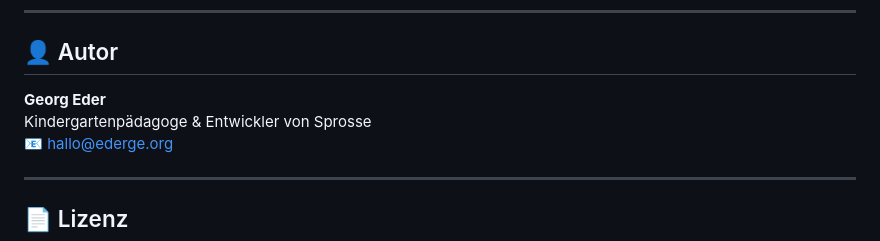
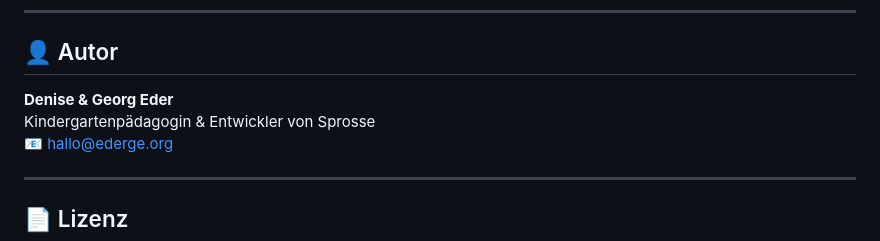
Before and after one commit to edergeorg/sprosse, a Markdown page: README.md, the part around the change. Rendered like a GitHub page.

```diff
--- a/README.md
+++ b/README.md
@@ -103,8 +103,8 @@ Sprosse speichert alle Daten ausschließlich lokal im Browser (`localStorage`).
 
 ## 👤 Autor
 
-**Georg Eder**
-Kindergartenpädagoge & Entwickler von Sprosse
+**Denise & Georg Eder**
+Kindergartenpädagogin & Entwickler von Sprosse
 📧 [hallo@ederge.org](mailto:hallo@ederge.org)
 
 ---
```
